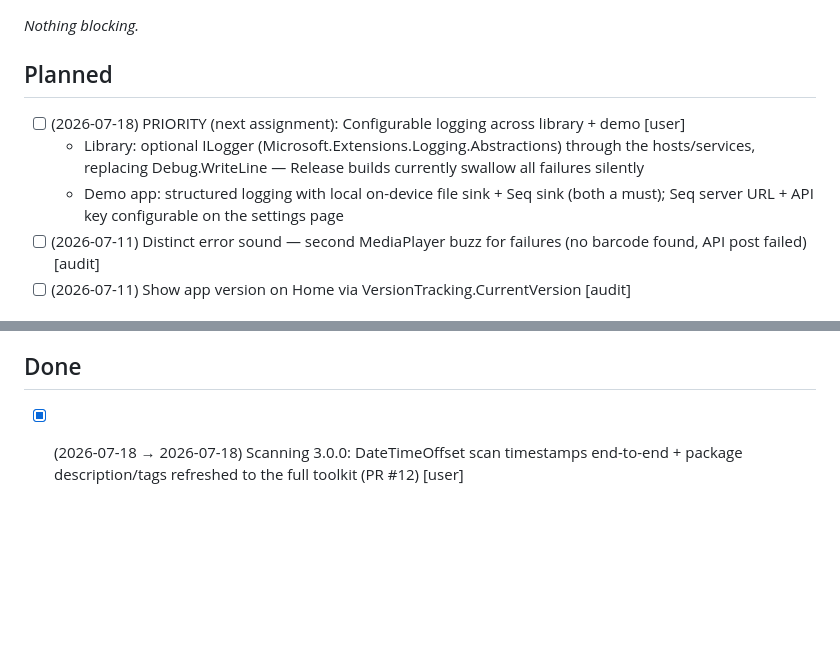
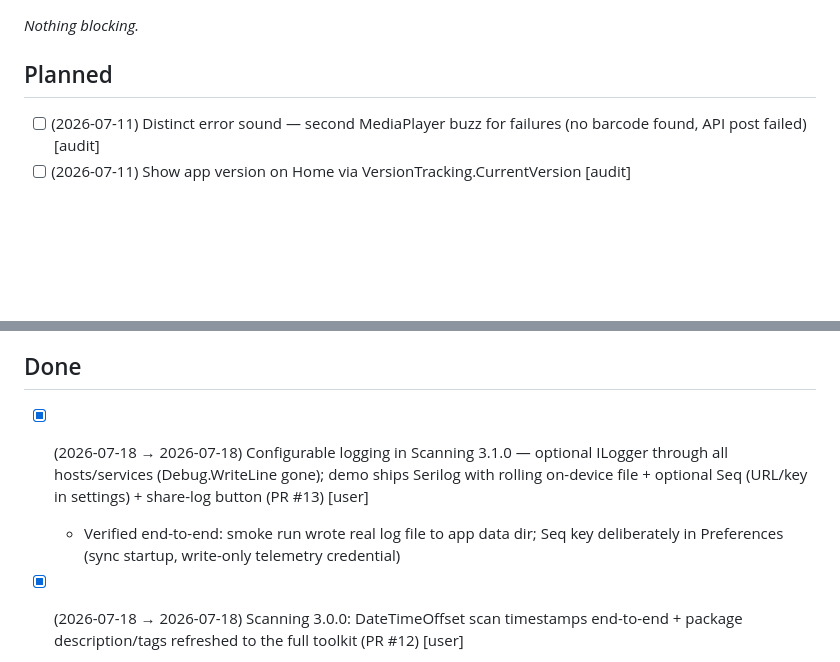
Before and after one commit to CheapNud/CheapBarcodes, a Markdown page: TODO.md, 2 parts joined by grey strips. Drawn GitHub-style; blank space fills up the shorter version.

Commit message:
tick logging

```diff
--- a/TODO.md
+++ b/TODO.md
@@ -32,9 +32,6 @@ _Nothing blocking._
 
 ## Planned
 
-- [ ] (2026-07-18) PRIORITY (next assignment): Configurable logging across library + demo [user]
-  - Library: optional ILogger (Microsoft.Extensions.Logging.Abstractions) through the hosts/services, replacing Debug.WriteLine — Release builds currently swallow all failures silently
-  - Demo app: structured logging with local on-device file sink + Seq sink (both a must); Seq server URL + API key configurable on the settings page
 - [ ] (2026-07-11) Distinct error sound — second MediaPlayer buzz for failures (no barcode found, API post failed) [audit]
 - [ ] (2026-07-11) Show app version on Home via VersionTracking.CurrentVersion [audit]
 
@@ -51,6 +48,8 @@ _Nothing blocking._
 
 ## Done
 
+- [x] (2026-07-18 → 2026-07-18) Configurable logging in Scanning 3.1.0 — optional ILogger through all hosts/services (Debug.WriteLine gone); demo ships Serilog with rolling on-device file + optional Seq (URL/key in settings) + share-log button (PR #13) [user]
+  - Verified end-to-end: smoke run wrote real log file to app data dir; Seq key deliberately in Preferences (sync startup, write-only telemetry credential)
 - [x] (2026-07-18 → 2026-07-18) Scanning 3.0.0: DateTimeOffset scan timestamps end-to-end + package description/tags refreshed to the full toolkit (PR #12) [user]
   - Readiness review outcome; TFM floor deliberately stays net11 preview until .NET 11 GA (aligned with CheapHelpers); thread-model doc + snupkg deferred
 - [x] (2026-07-18 → 2026-07-18) Profile-based intent scanning in Scanning 2.2.0 — multi-vendor IntentScannerProfile (multi-action, string+byte[] extras with encoding, format extra), Context instead of Activity, ScanResult.Format (PR #11) [user]
```
